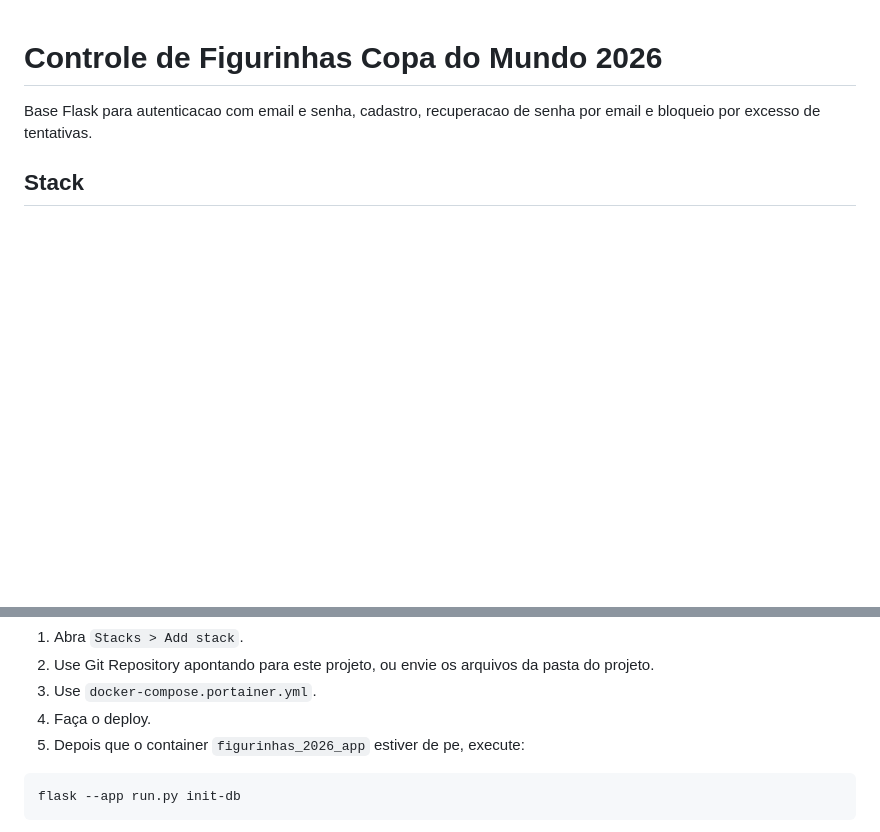
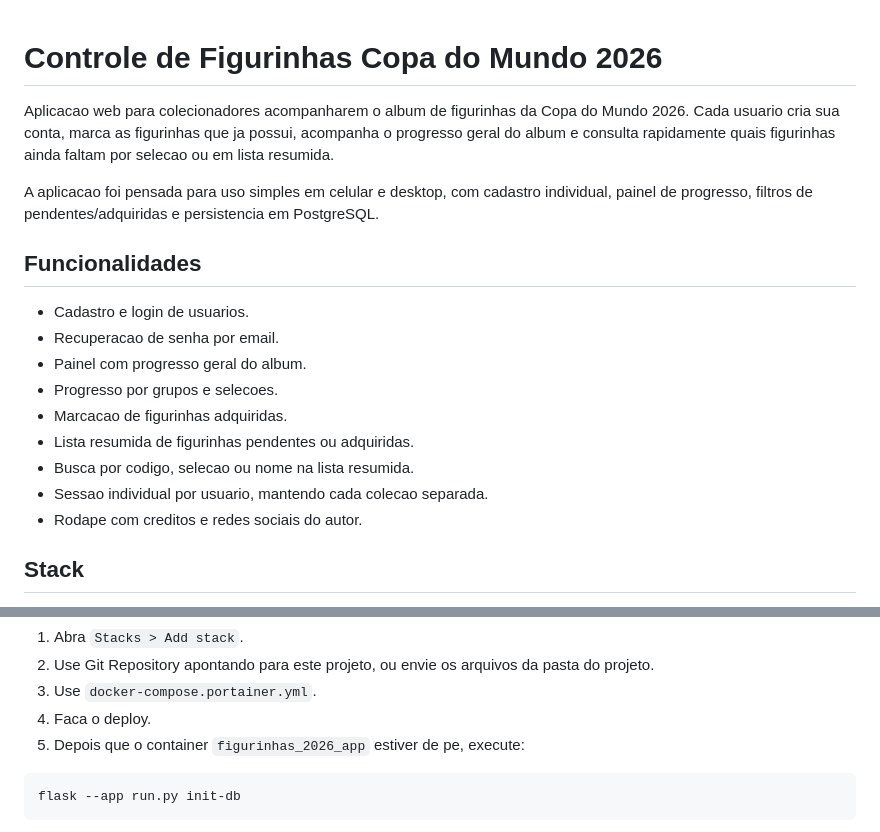
Before and after one commit to diogoloff/figurinhas-copa-2026, a Markdown page: README.md, 2 parts joined by grey strips. GitHub-like rendering; blank space fills up the shorter version.

Commit message:
Atualização

````diff
--- a/README.md
+++ b/README.md
@@ -1,6 +1,20 @@
 # Controle de Figurinhas Copa do Mundo 2026
 
-Base Flask para autenticacao com email e senha, cadastro, recuperacao de senha por email e bloqueio por excesso de tentativas.
+Aplicacao web para colecionadores acompanharem o album de figurinhas da Copa do Mundo 2026. Cada usuario cria sua conta, marca as figurinhas que ja possui, acompanha o progresso geral do album e consulta rapidamente quais figurinhas ainda faltam por selecao ou em lista resumida.
+
+A aplicacao foi pensada para uso simples em celular e desktop, com cadastro individual, painel de progresso, filtros de pendentes/adquiridas e persistencia em PostgreSQL.
+
+## Funcionalidades
+
+- Cadastro e login de usuarios.
+- Recuperacao de senha por email.
+- Painel com progresso geral do album.
+- Progresso por grupos e selecoes.
+- Marcacao de figurinhas adquiridas.
+- Lista resumida de figurinhas pendentes ou adquiridas.
+- Busca por codigo, selecao ou nome na lista resumida.
+- Sessao individual por usuario, mantendo cada colecao separada.
+- Rodape com creditos e redes sociais do autor.
 
 ## Stack
 
@@ -168,7 +182,7 @@ No Portainer:
 1. Abra `Stacks > Add stack`.
 2. Use Git Repository apontando para este projeto, ou envie os arquivos da pasta do projeto.
 3. Use `docker-compose.portainer.yml`.
-4. Faça o deploy.
+4. Faca o deploy.
 5. Depois que o container `figurinhas_2026_app` estiver de pe, execute:
 
 ```bash
````
